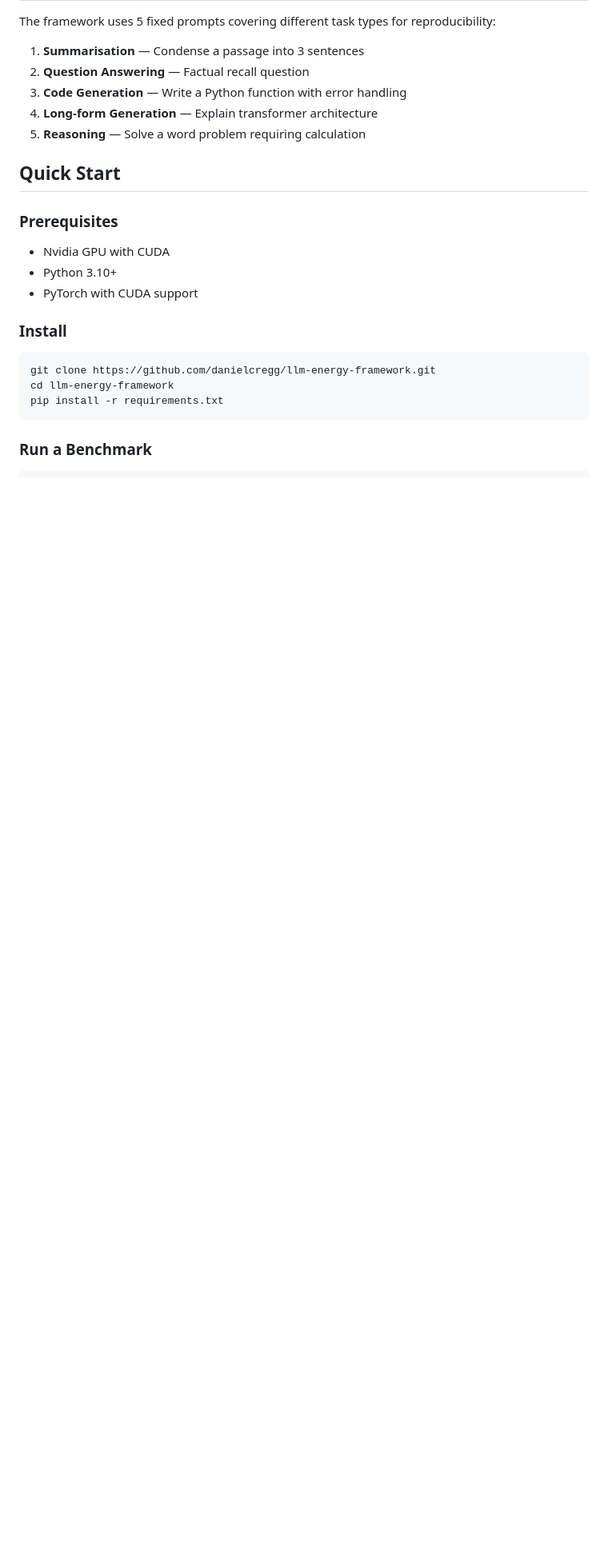
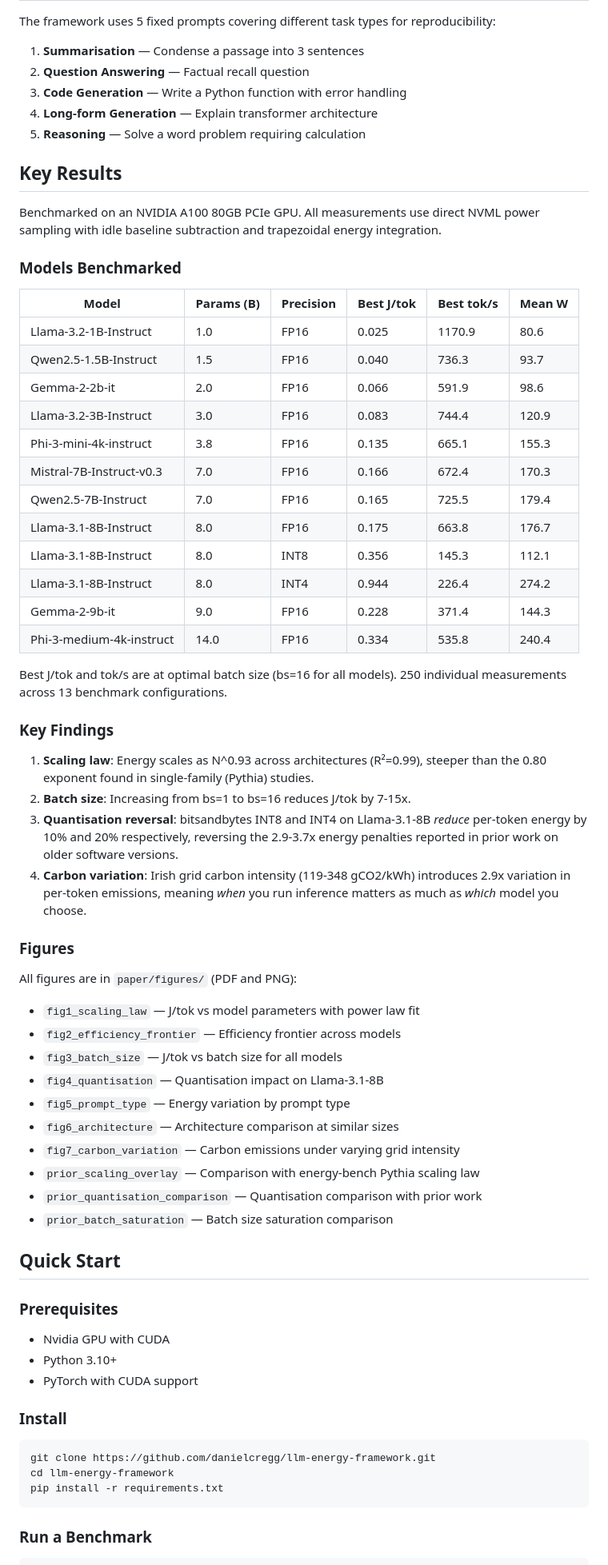
Before and after one commit to danielcregg/llm-energy-framework, a Markdown page: README.md, the part around one of its changes. Shown at 80% size. GitHub-like rendering; blank space fills up the shorter version.

```diff
--- a/README.md
+++ b/README.md
@@ -51,6 +51,50 @@ The framework uses 5 fixed prompts covering different task types for reproducibi
 4. **Long-form Generation** — Explain transformer architecture
 5. **Reasoning** — Solve a word problem requiring calculation
 
+## Key Results
+
+Benchmarked on an NVIDIA A100 80GB PCIe GPU. All measurements use direct NVML power sampling with idle baseline subtraction and trapezoidal energy integration.
+
+### Models Benchmarked
+
+| Model | Params (B) | Precision | Best J/tok | Best tok/s | Mean W |
+|---|---|---|---|---|---|
+| Llama-3.2-1B-Instruct | 1.0 | FP16 | 0.025 | 1170.9 | 80.6 |
+| Qwen2.5-1.5B-Instruct | 1.5 | FP16 | 0.040 | 736.3 | 93.7 |
+| Gemma-2-2b-it | 2.0 | FP16 | 0.066 | 591.9 | 98.6 |
+| Llama-3.2-3B-Instruct | 3.0 | FP16 | 0.083 | 744.4 | 120.9 |
+| Phi-3-mini-4k-instruct | 3.8 | FP16 | 0.135 | 665.1 | 155.3 |
+| Mistral-7B-Instruct-v0.3 | 7.0 | FP16 | 0.166 | 672.4 | 170.3 |
+| Qwen2.5-7B-Instruct | 7.0 | FP16 | 0.165 | 725.5 | 179.4 |
+| Llama-3.1-8B-Instruct | 8.0 | FP16 | 0.175 | 663.8 | 176.7 |
+| Llama-3.1-8B-Instruct | 8.0 | INT8 | 0.356 | 145.3 | 112.1 |
+| Llama-3.1-8B-Instruct | 8.0 | INT4 | 0.944 | 226.4 | 274.2 |
+| Gemma-2-9b-it | 9.0 | FP16 | 0.228 | 371.4 | 144.3 |
+| Phi-3-medium-4k-instruct | 14.0 | FP16 | 0.334 | 535.8 | 240.4 |
+
+Best J/tok and tok/s are at optimal batch size (bs=16 for all models). 250 individual measurements across 13 benchmark configurations.
+
+### Key Findings
+
+1. **Scaling law**: Energy scales as N^0.93 across architectures (R²=0.99), steeper than the 0.80 exponent found in single-family (Pythia) studies.
+2. **Batch size**: Increasing from bs=1 to bs=16 reduces J/tok by 7-15x.
+3. **Quantisation reversal**: bitsandbytes INT8 and INT4 on Llama-3.1-8B *reduce* per-token energy by 10% and 20% respectively, reversing the 2.9-3.7x energy penalties reported in prior work on older software versions.
+4. **Carbon variation**: Irish grid carbon intensity (119-348 gCO2/kWh) introduces 2.9x variation in per-token emissions, meaning *when* you run inference matters as much as *which* model you choose.
+
+### Figures
+
+All figures are in `paper/figures/` (PDF and PNG):
+- `fig1_scaling_law` — J/tok vs model parameters with power law fit
+- `fig2_efficiency_frontier` — Efficiency frontier across models
+- `fig3_batch_size` — J/tok vs batch size for all models
+- `fig4_quantisation` — Quantisation impact on Llama-3.1-8B
+- `fig5_prompt_type` — Energy variation by prompt type
+- `fig6_architecture` — Architecture comparison at similar sizes
+- `fig7_carbon_variation` — Carbon emissions under varying grid intensity
+- `prior_scaling_overlay` — Comparison with energy-bench Pythia scaling law
+- `prior_quantisation_comparison` — Quantisation comparison with prior work
+- `prior_batch_saturation` — Batch size saturation comparison
+
 ## Quick Start
 
 ### Prerequisites
```
Also changed, not shown: other parts of README.md (+19 -16 lines).
